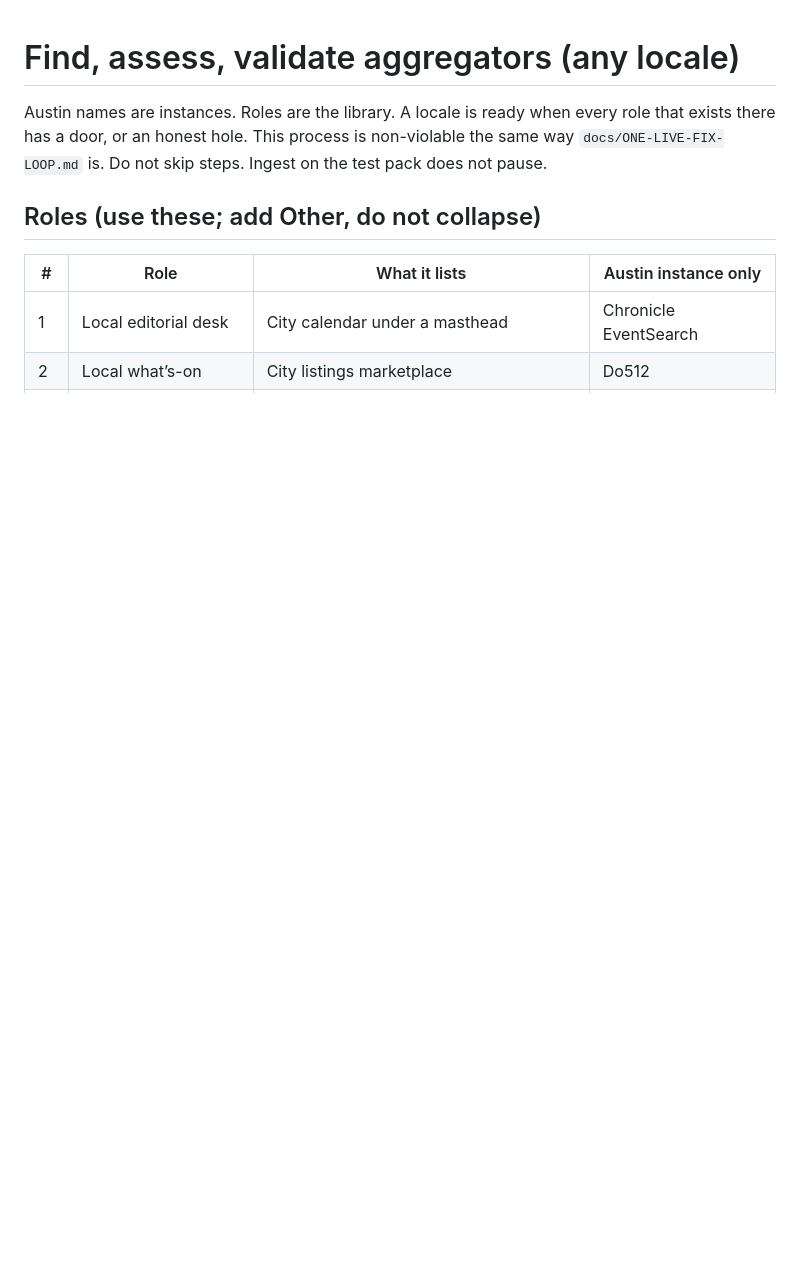
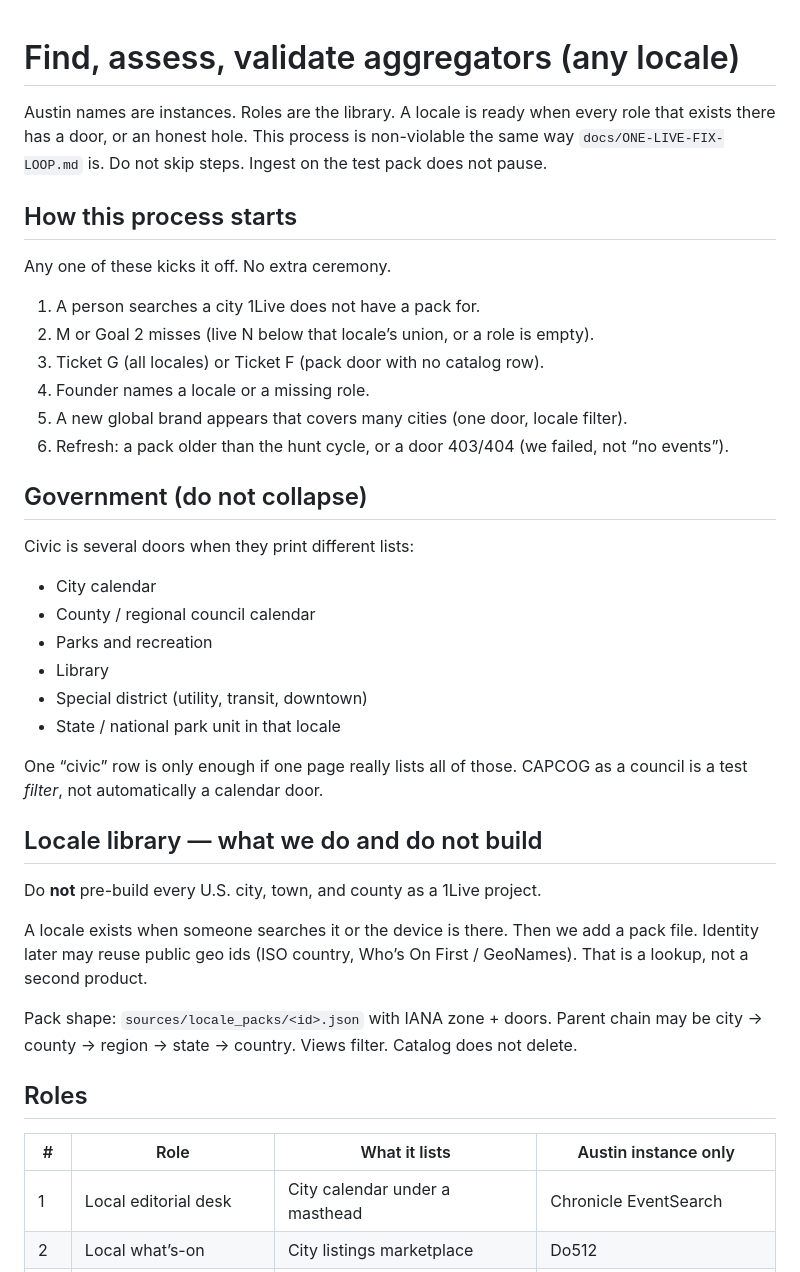
Before and after one commit to schubertsean-ui/onelive, a Markdown page: docs/FIND_AGGREGATORS.md, the part around one of its changes. Drawn GitHub-style; blank space fills up the shorter version.

```diff
--- a/docs/FIND_AGGREGATORS.md
+++ b/docs/FIND_AGGREGATORS.md
@@ -5,7 +5,41 @@ A locale is ready when every role that exists there has a door, or an honest hol
 This process is non-violable the same way `docs/ONE-LIVE-FIX-LOOP.md` is. Do not skip steps.
 Ingest on the test pack does not pause.
 
-## Roles (use these; add Other, do not collapse)
+## How this process starts
+
+Any one of these kicks it off. No extra ceremony.
+
+1. A person searches a city 1Live does not have a pack for.
+2. M or Goal 2 misses (live N below that locale’s union, or a role is empty).
+3. Ticket G (all locales) or Ticket F (pack door with no catalog row).
+4. Founder names a locale or a missing role.
+5. A new global brand appears that covers many cities (one door, locale filter).
+6. Refresh: a pack older than the hunt cycle, or a door 403/404 (we failed, not “no events”).
+
+## Government (do not collapse)
+
+Civic is several doors when they print different lists:
+
+- City calendar
+- County / regional council calendar
+- Parks and recreation
+- Library
+- Special district (utility, transit, downtown)
+- State / national park unit in that locale
+
+One “civic” row is only enough if one page really lists all of those. CAPCOG as a council is a test *filter*, not automatically a calendar door.
+
+## Locale library — what we do and do not build
+
+Do **not** pre-build every U.S. city, town, and county as a 1Live project.
+
+A locale exists when someone searches it or the device is there. Then we add a pack file.
+Identity later may reuse public geo ids (ISO country, Who’s On First / GeoNames). That is a lookup, not a second product.
+
+Pack shape: `sources/locale_packs/<id>.json` with IANA zone + doors.
+Parent chain may be city → county → region → state → country. Views filter. Catalog does not delete.
+
+## Roles
 
 | # | Role | What it lists | Austin instance only |
 |---|---|---|---|
```
Also changed, not shown: other parts of docs/FIND_AGGREGATORS.md (+35 -94 lines), docs/CAPCOG_ROLE_SCORECARD.md (added, +33 -0 lines).
